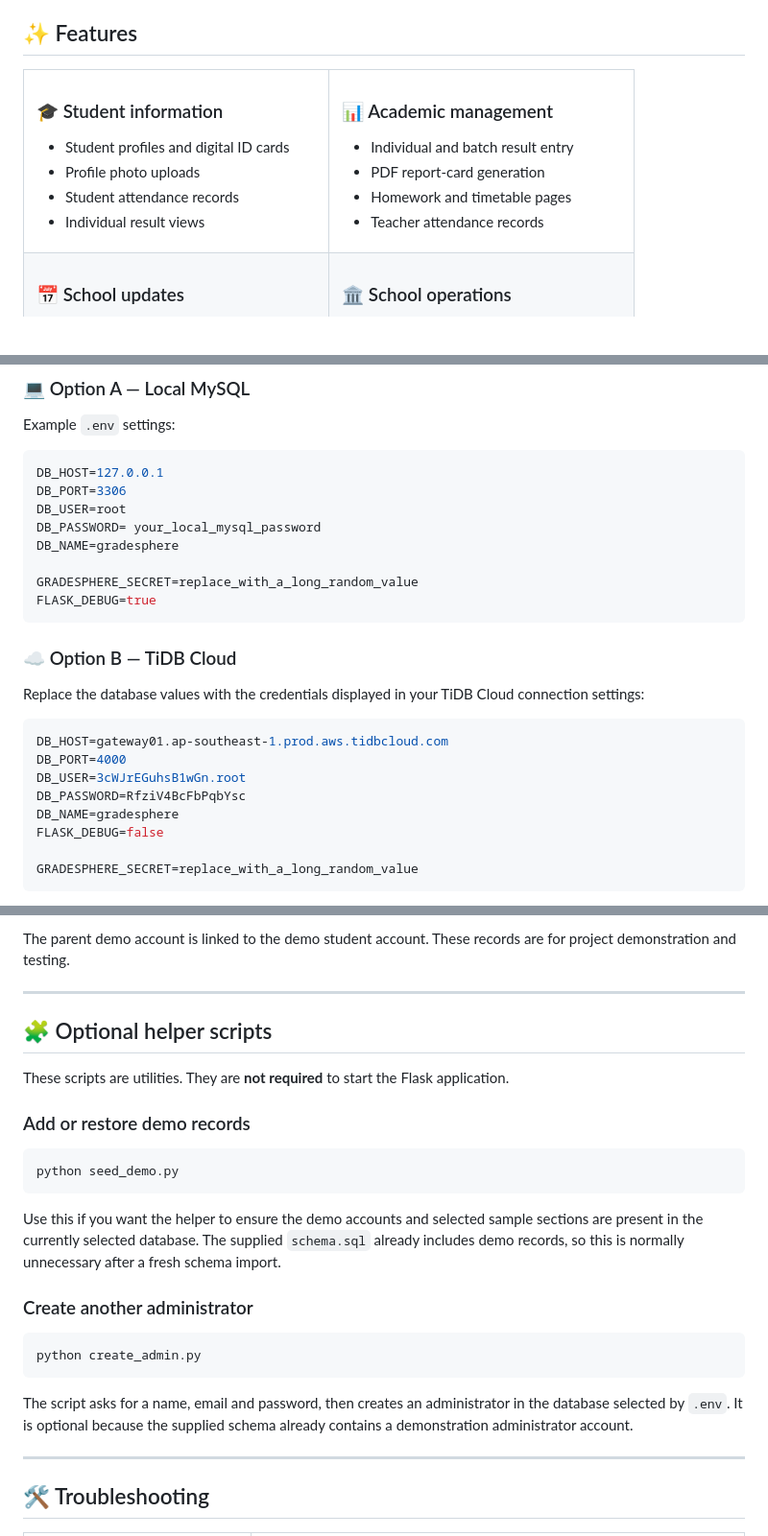
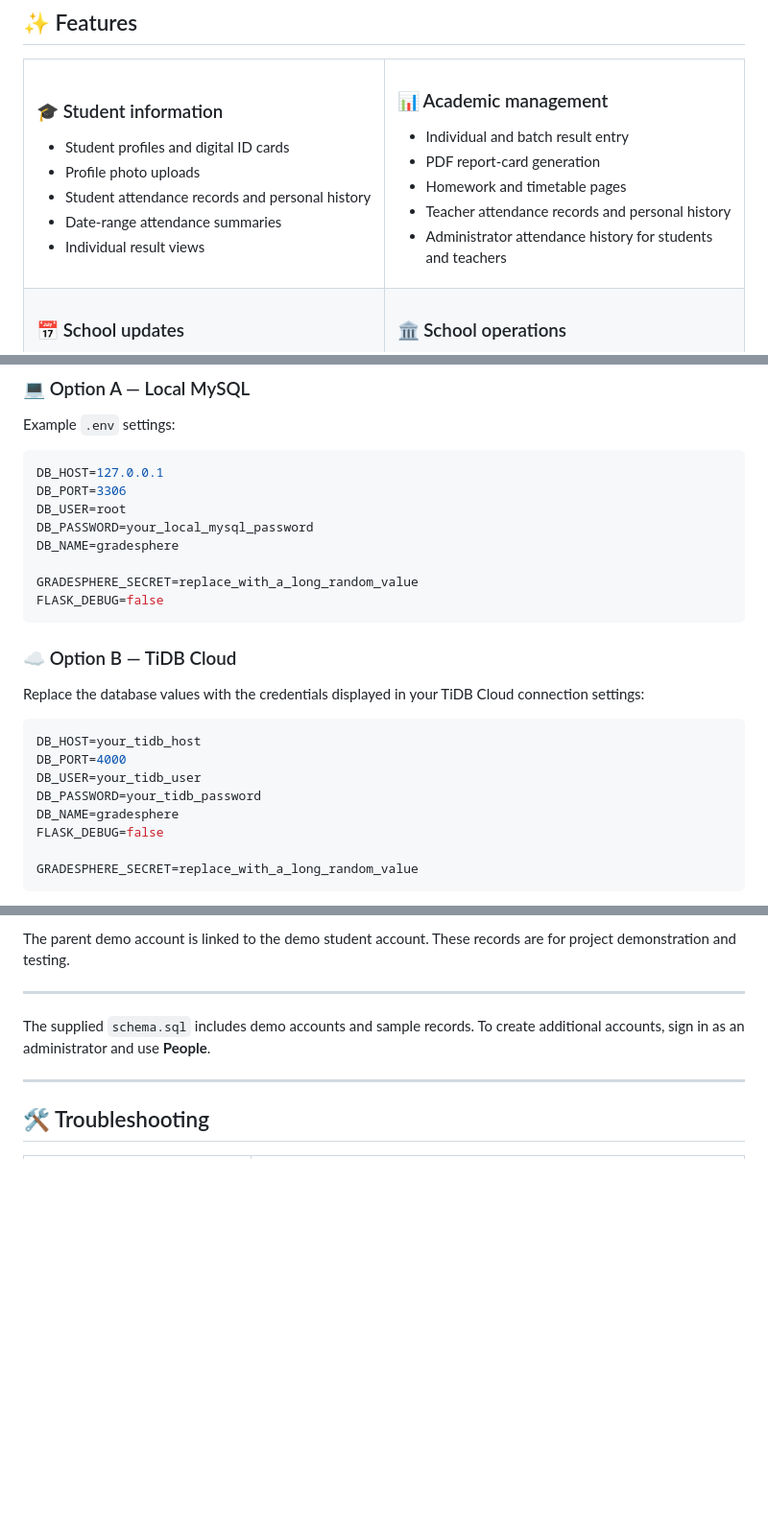
Before and after one commit to noking1212-code/Air_force_school_-_School_System_management, a Markdown page: README.md, 3 parts joined by grey strips. Shown at 96% size. GitHub-like rendering; blank space fills up the shorter version.

````diff
--- a/README.md
+++ b/README.md
@@ -46,7 +46,8 @@ The project includes five account roles:
       <ul>
         <li>Student profiles and digital ID cards</li>
         <li>Profile photo uploads</li>
-        <li>Student attendance records</li>
+        <li>Student attendance records and personal history</li>
+        <li>Date-range attendance summaries</li>
         <li>Individual result views</li>
       </ul>
     </td>
@@ -56,7 +57,8 @@ The project includes five account roles:
         <li>Individual and batch result entry</li>
         <li>PDF report-card generation</li>
         <li>Homework and timetable pages</li>
-        <li>Teacher attendance records</li>
+        <li>Teacher attendance records and personal history</li>
+        <li>Administrator attendance history for students and teachers</li>
       </ul>
     </td>
   </tr>
@@ -179,11 +181,11 @@ Example `.env` settings:
 DB_HOST=127.0.0.1
 DB_PORT=3306
 DB_USER=root
-DB_PASSWORD= your_local_mysql_password
+DB_PASSWORD=your_local_mysql_password
 DB_NAME=gradesphere
 
 GRADESPHERE_SECRET=replace_with_a_long_random_value
-FLASK_DEBUG=true
+FLASK_DEBUG=false
 ```
 
 ### ☁️ Option B — TiDB Cloud
@@ -191,10 +193,10 @@ FLASK_DEBUG=true
 Replace the database values with the credentials displayed in your TiDB Cloud connection settings:
 
 ```env
-DB_HOST=gateway01.ap-southeast-1.prod.aws.tidbcloud.com
+DB_HOST=your_tidb_host
 DB_PORT=4000
-DB_USER=3cWJrEGuhsB1wGn.root
-DB_PASSWORD=RfziV4BcFbPqbYsc
+DB_USER=your_tidb_user
+DB_PASSWORD=your_tidb_password
 DB_NAME=gradesphere
 FLASK_DEBUG=false
 
@@ -270,25 +272,7 @@ The parent demo account is linked to the demo student account. These records are
 
 ---
 
-## 🧩 Optional helper scripts
-
-These scripts are utilities. They are **not required** to start the Flask application.
-
-### Add or restore demo records
-
-```powershell
-python seed_demo.py
-```
-
-Use this if you want the helper to ensure the demo accounts and selected sample sections are present in the currently selected database. The supplied `schema.sql` already includes demo records, so this is normally unnecessary after a fresh schema import.
-
-### Create another administrator
-
-```powershell
-python create_admin.py
-```
-
-The script asks for a name, email and password, then creates an administrator in the database selected by `.env`. It is optional because the supplied schema already contains a demonstration administrator account.
+The supplied `schema.sql` includes demo accounts and sample records. To create additional accounts, sign in as an administrator and use **People**.
 
 ---
 
````
Also changed, not shown: other parts of README.md (+1 -1 lines).
